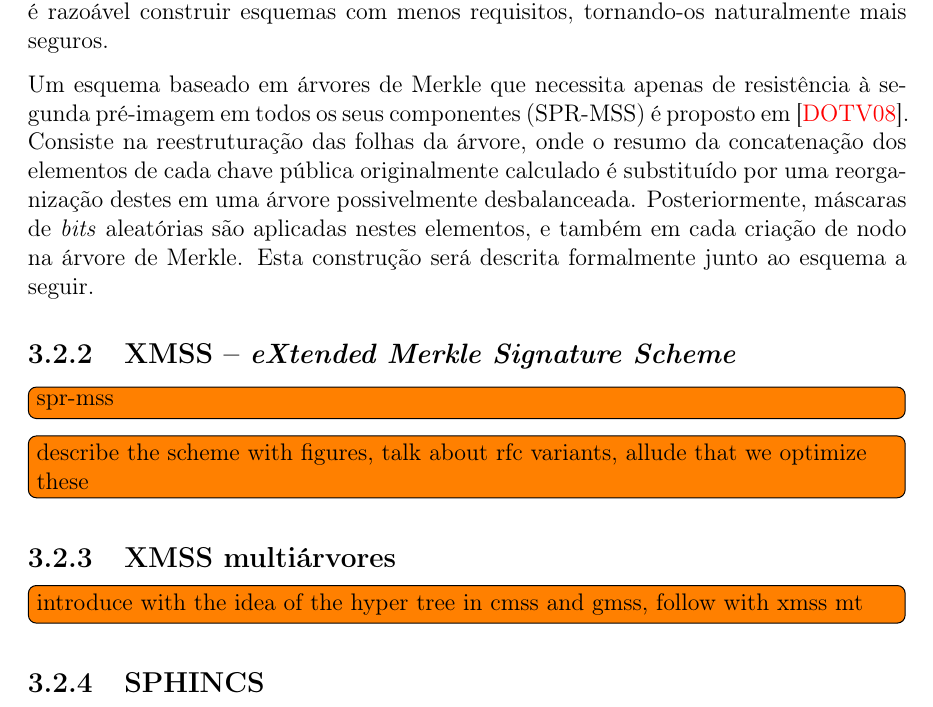
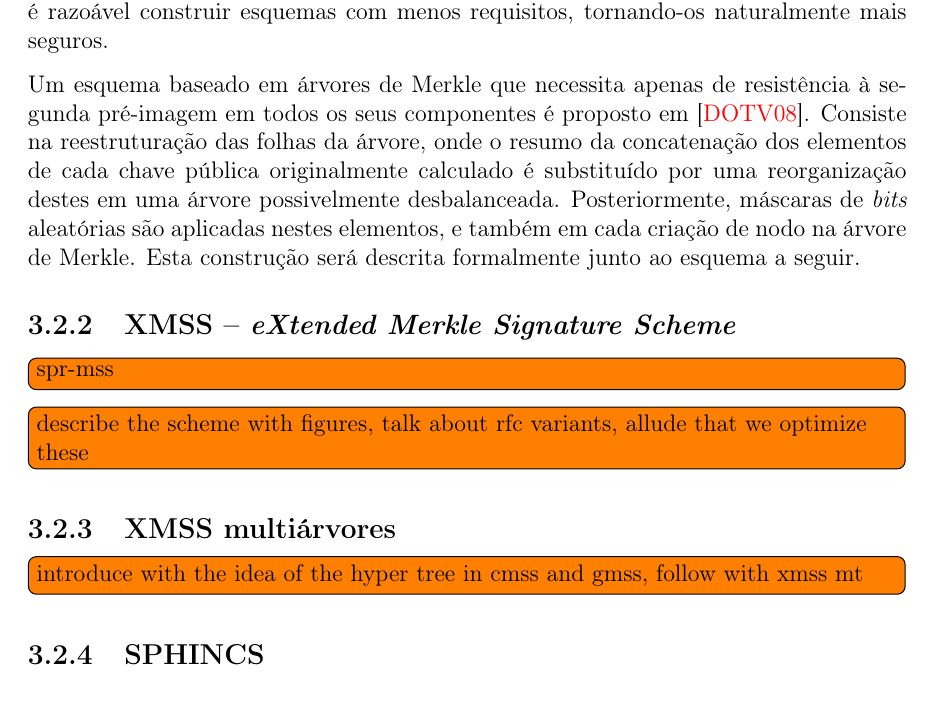
Before and after one commit to zambonin/bsc, a LaTeX document (bsc.tex): part of page 23 of 29, cut so that both start at the same text. Compiled offline with pdfLaTeX.

Commit message:
sharelatex: update bsc.tex to r16812

```diff
--- a/bsc.tex
+++ b/bsc.tex
@@ -1305,7 +1305,7 @@ Note que uma árvore de altura razoável para utilização em aplicações prát
 
 Finalmente, observa-se que a função $\hh{}$ utilizada neste esquema tem a restrição implícita de ser resistente à colisões, notoriamente o requisito de segurança mais explorado no contexto de criptoanálise aplicada sobre funções de resumo criptográfico (e.g. colisões encontradas em várias funções baseadas na estrutura Merkle-D\aa{}mgard). Assim, é razoável construir esquemas com menos requisitos, tornando-os naturalmente mais seguros.
 
-Um esquema baseado em árvores de Merkle que necessita apenas de resistência à segunda pré-imagem em todos os seus componentes (SPR-MSS) é proposto em~\cite{Dahmen:2008:DSO:1473109.1473117}. Consiste na reestruturação das folhas da árvore, onde o resumo da concatenação dos elementos de cada chave pública originalmente calculado é substituído por uma reorganização destes em uma árvore possivelmente desbalanceada. Posteriormente, máscaras de \emph{bits} aleatórias são aplicadas nestes elementos, e também em cada criação de nodo na árvore de Merkle. Esta construção será descrita formalmente junto ao esquema a seguir.
+Um esquema baseado em árvores de Merkle que necessita apenas de resistência à segunda pré-imagem em todos os seus componentes é proposto em~\cite{Dahmen:2008:DSO:1473109.1473117}. Consiste na reestruturação das folhas da árvore, onde o resumo da concatenação dos elementos de cada chave pública originalmente calculado é substituído por uma reorganização destes em uma árvore possivelmente desbalanceada. Posteriormente, máscaras de \emph{bits} aleatórias são aplicadas nestes elementos, e também em cada criação de nodo na árvore de Merkle. Esta construção será descrita formalmente junto ao esquema a seguir.
 
 \subsection{XMSS -- \emph{eXtended Merkle Signature Scheme}}
 
```
